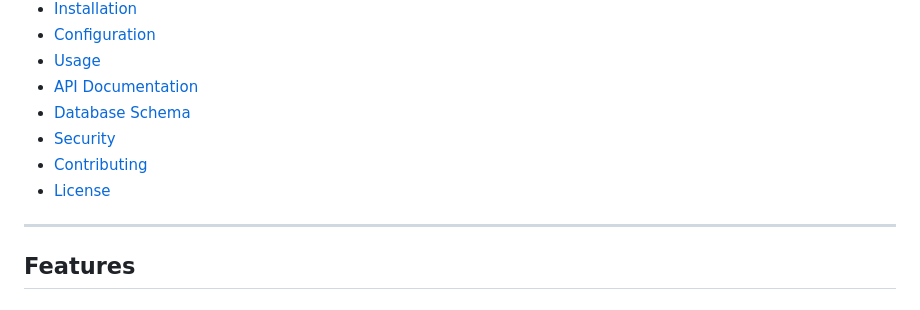
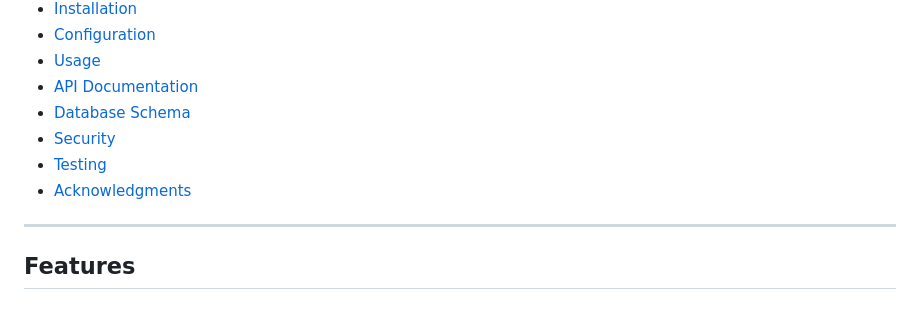
Before and after one commit to abishek-rajeshkanna/BloodBridge, a Markdown page: README.md, the part around the change. GitHub-like rendering.

```diff
--- a/README.md
+++ b/README.md
@@ -17,8 +17,8 @@ BloodBridge is a comprehensive web-based blood bank management system designed t
 - [API Documentation](#api-documentation)
 - [Database Schema](#database-schema)
 - [Security](#security)
-- [Contributing](#contributing)
-- [License](#license)
+- [Testing](#testing)
+- [Acknowledgments](#Acknowledgments)
 
 ---
 
```
